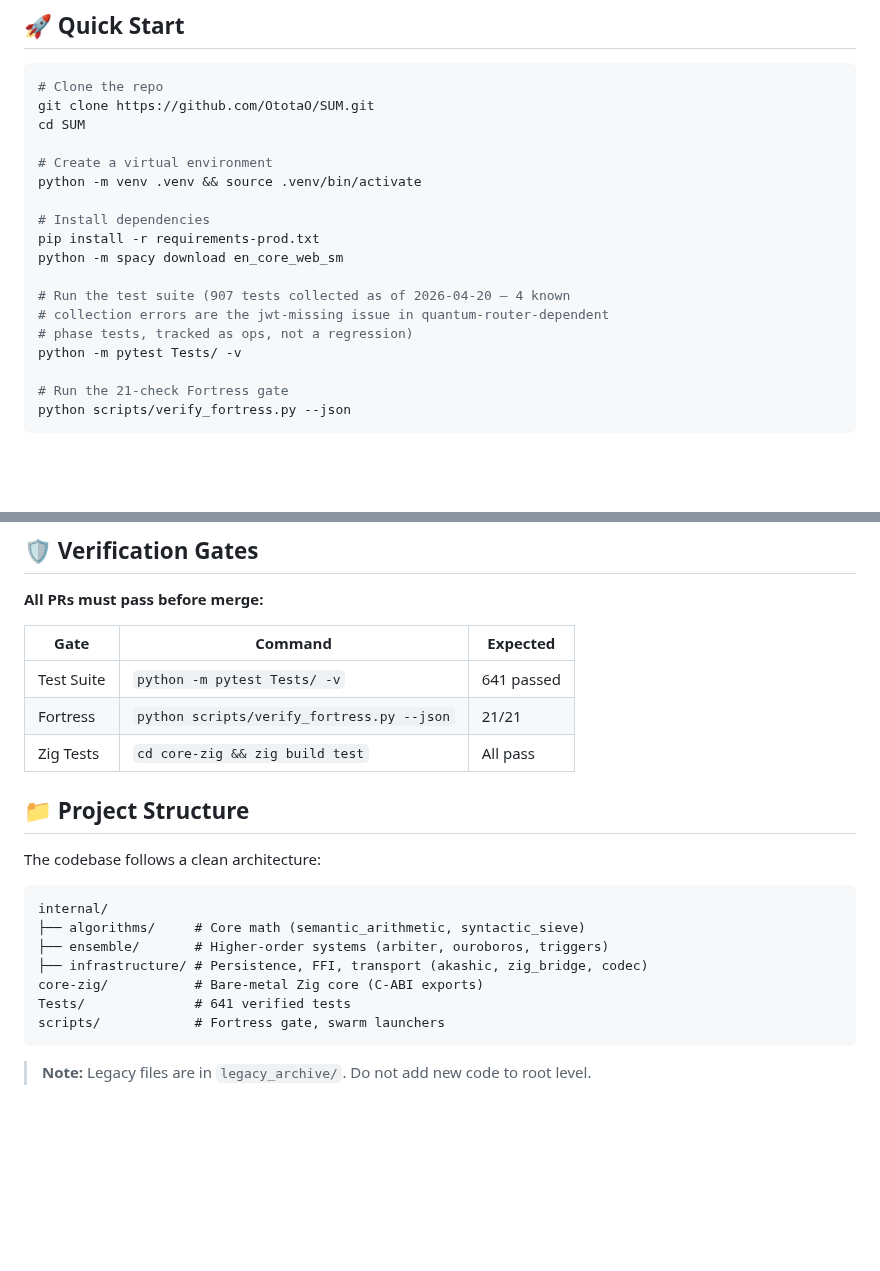
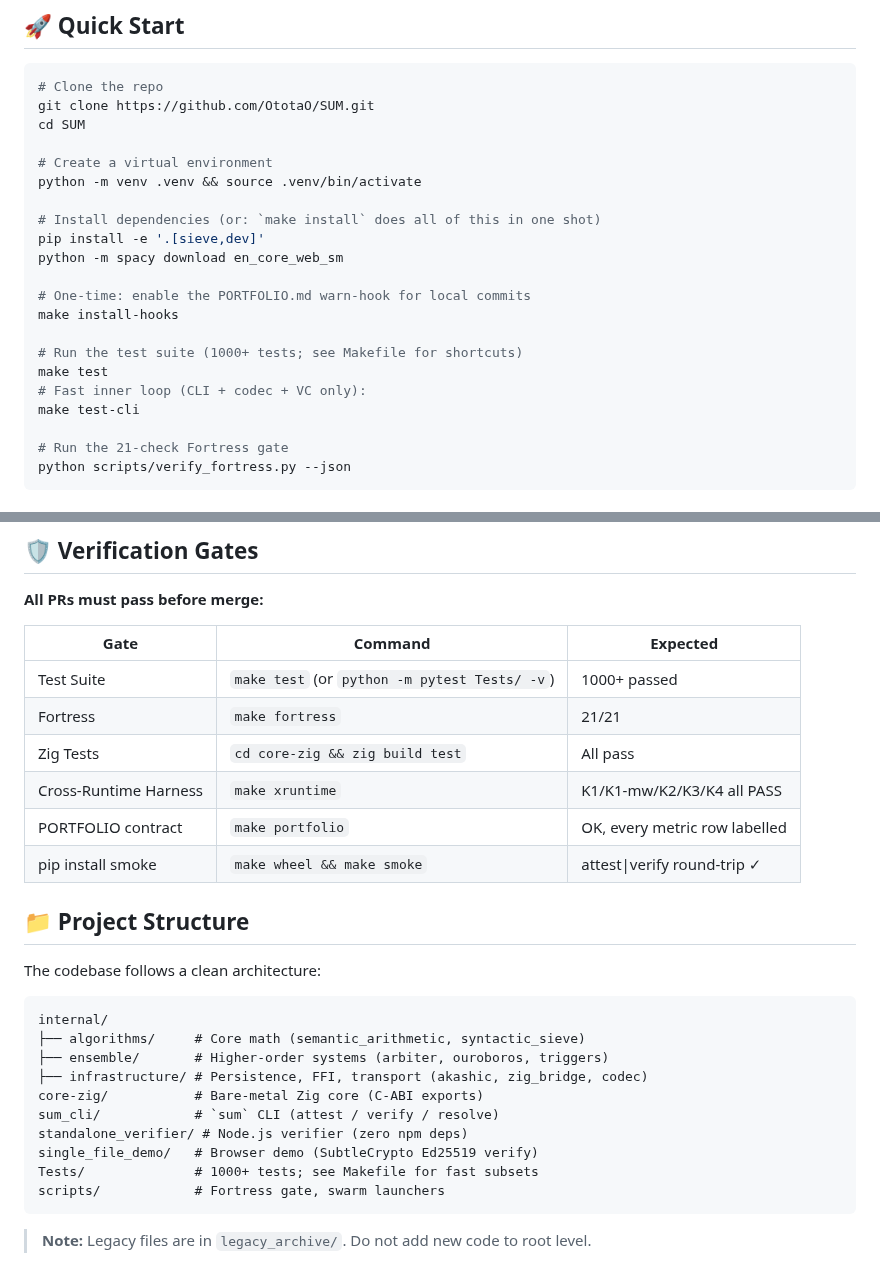
Before and after one commit to OtotaO/SUM, a Markdown page: CONTRIBUTING.md, 2 parts joined by grey strips. Rendered like a GitHub page; blank space fills up the shorter version.

Commit message:
docs(contributing): refresh — 1000+ tests, Makefile, PORTFOLIO contract
The file still claimed '641 passed' as the expected test count (stale
from mid-session in April) and '907 tests collected as of 2026-04-20 —
4 known collection errors'; both numbers predate the PyJWT fix that
unlocked the remaining 58 Phase 13/14/15 + browser-extension tests.

Updates, surgical:

  * Test-count references: 641 → 1000+, 907 → 1000+ (rounded per the
    CLAUDE.md PORTFOLIO.md contract rule — round-down in public).
  * Verification Gates table: three new rows pinning the gates that
    actually run on every PR (cross-runtime K1/K1-mw/K2/K3/K4,
    PORTFOLIO.md epistemic-label contract, pip-install-smoke). Each
    row names the `make <target>` one-liner.
  * Setup block: prefers `pip install -e '.[sieve,dev]'` over
    requirements-prod.txt (new one covers fewer deps but the right
    ones for a contributor, since dev now pulls PyJWT for test
    collection and build for wheel sanity checks).
  * Adds `make install-hooks` call as a one-time setup step so the
    PORTFOLIO.md reminder-hook is enabled on fresh clones.
  * Project-structure block grows sum_cli/, standalone_verifier/,
    single_file_demo/ entries that all ship today and are the
    cross-runtime trust triangle's three legs.

No prose rewrites — the Core Principles / Strangler Fig pattern /
code-style sections stay exactly as they were. Numbers and plumbing
only.

Co-Authored-By: Claude Opus 4.7 (1M context) <noreply@anthropic.com>

````diff
--- a/CONTRIBUTING.md
+++ b/CONTRIBUTING.md
@@ -20,14 +20,17 @@ cd SUM
 # Create a virtual environment
 python -m venv .venv && source .venv/bin/activate
 
-# Install dependencies
-pip install -r requirements-prod.txt
+# Install dependencies (or: `make install` does all of this in one shot)
+pip install -e '.[sieve,dev]'
 python -m spacy download en_core_web_sm
 
-# Run the test suite (907 tests collected as of 2026-04-20 — 4 known
-# collection errors are the jwt-missing issue in quantum-router-dependent
-# phase tests, tracked as ops, not a regression)
-python -m pytest Tests/ -v
+# One-time: enable the PORTFOLIO.md warn-hook for local commits
+make install-hooks
+
+# Run the test suite (1000+ tests; see Makefile for shortcuts)
+make test
+# Fast inner loop (CLI + codec + VC only):
+make test-cli
 
 # Run the 21-check Fortress gate
 python scripts/verify_fortress.py --json
@@ -52,9 +55,12 @@ python -m pytest Tests/ -v  # Look for "⚡ BARE-METAL ZIG CORE ENGAGED ⚡"
 
 | Gate | Command | Expected |
 |------|---------|----------|
-| Test Suite | `python -m pytest Tests/ -v` | 641 passed |
-| Fortress | `python scripts/verify_fortress.py --json` | 21/21 |
+| Test Suite | `make test` (or `python -m pytest Tests/ -v`) | 1000+ passed |
+| Fortress | `make fortress` | 21/21 |
 | Zig Tests | `cd core-zig && zig build test` | All pass |
+| Cross-Runtime Harness | `make xruntime` | K1/K1-mw/K2/K3/K4 all PASS |
+| PORTFOLIO contract | `make portfolio` | OK, every metric row labelled |
+| pip install smoke | `make wheel && make smoke` | attest\|verify round-trip ✓ |
 
 ## 📁 Project Structure
 
@@ -66,7 +72,10 @@ internal/
 ├── ensemble/       # Higher-order systems (arbiter, ouroboros, triggers)
 ├── infrastructure/ # Persistence, FFI, transport (akashic, zig_bridge, codec)
 core-zig/           # Bare-metal Zig core (C-ABI exports)
-Tests/              # 641 verified tests
+sum_cli/            # `sum` CLI (attest / verify / resolve)
+standalone_verifier/ # Node.js verifier (zero npm deps)
+single_file_demo/   # Browser demo (SubtleCrypto Ed25519 verify)
+Tests/              # 1000+ tests; see Makefile for fast subsets
 scripts/            # Fortress gate, swarm launchers
 ```
 
````
